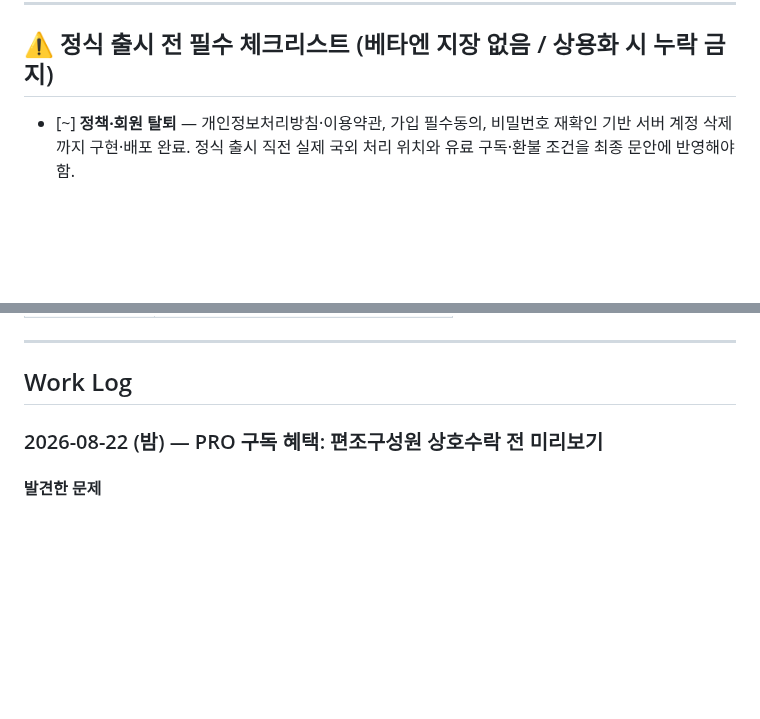
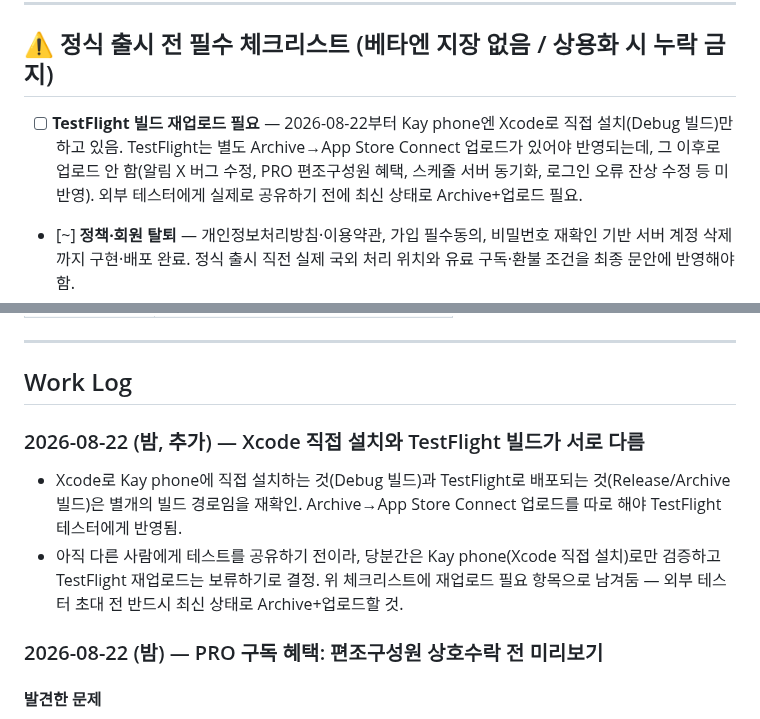
Before and after one commit to rufnek737/crewswap, a Markdown page: README.md, 2 parts joined by grey strips. Drawn GitHub-style; blank space fills up the shorter version.

Commit message:
docs: TestFlight 재업로드 필요 사실 기록 (당분간 Xcode 직접 설치로만 검증)
Co-Authored-By: Claude Opus 4.8 <noreply@anthropic.com>

```diff
--- a/README.md
+++ b/README.md
@@ -7,6 +7,7 @@
 
 ## ⚠️ 정식 출시 전 필수 체크리스트 (베타엔 지장 없음 / 상용화 시 누락 금지)
 
+- [ ] **TestFlight 빌드 재업로드 필요** — 2026-08-22부터 Kay phone엔 Xcode로 직접 설치(Debug 빌드)만 하고 있음. TestFlight는 별도 Archive→App Store Connect 업로드가 있어야 반영되는데, 그 이후로 업로드 안 함(알림 X 버그 수정, PRO 편조구성원 혜택, 스케줄 서버 동기화, 로그인 오류 잔상 수정 등 미반영). 외부 테스터에게 실제로 공유하기 전에 최신 상태로 Archive+업로드 필요.
 - [~] **정책·회원 탈퇴** — 개인정보처리방침·이용약관, 가입 필수동의, 비밀번호 재확인 기반 서버 계정 삭제까지 구현·배포 완료. 정식 출시 직전 실제 국외 처리 위치와 유료 구독·환불 조건을 최종 문안에 반영해야 함.
 - [~] **실시간 푸시 알림** — PRO 저장조건의 웹/PWA 백그라운드 Web Push는 구현·배포 완료. 네이티브 iOS/Android는 Apple 개발자 등록과 APNs/FCM 인증키 연결이 남음. 받은 요청·수락 알림도 같은 네이티브 푸시로 확장 필요.
 - [ ] **신뢰도/평판 시스템** — ★4.8, 매칭 성공률·승인률 전부 하드코딩 mock. 실제 계산 로직 없음.
@@ -131,6 +132,10 @@ netlify dev          # http://localhost:8889
 ---
 
 ## Work Log
+
+### 2026-08-22 (밤, 추가) — Xcode 직접 설치와 TestFlight 빌드가 서로 다름
+- Xcode로 Kay phone에 직접 설치하는 것(Debug 빌드)과 TestFlight로 배포되는 것(Release/Archive 빌드)은 별개의 빌드 경로임을 재확인. Archive→App Store Connect 업로드를 따로 해야 TestFlight 테스터에게 반영됨.
+- 아직 다른 사람에게 테스트를 공유하기 전이라, 당분간은 Kay phone(Xcode 직접 설치)로만 검증하고 TestFlight 재업로드는 보류하기로 결정. 위 체크리스트에 재업로드 필요 항목으로 남겨둠 — 외부 테스터 초대 전 반드시 최신 상태로 Archive+업로드할 것.
 
 ### 2026-08-22 (밤) — PRO 구독 혜택: 편조구성원 상호수락 전 미리보기
 
```
